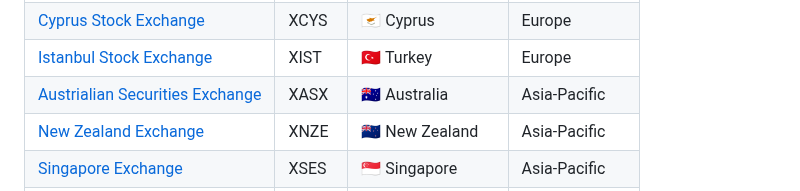
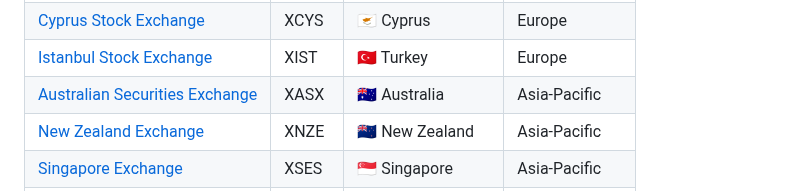
Before and after one commit to apptastic-software/trading-calendar, a Markdown page: README.md, the part around the change. GitHub-like rendering.

Commit message:
Update  doc

```diff
--- a/README.md
+++ b/README.md
@@ -119,7 +119,7 @@ http://127.0.0.1:8000/api/v1/openapi.json
 | [Athens Stock Exchange](https://www.athexgroup.gr)                                         | ASEX     | 🇬🇷 Greece         | Europe        |
 | [Cyprus Stock Exchange](https://www.cse.com.cy/en-GB/home)                                 | XCYS     | 🇨🇾 Cyprus         | Europe        |
 | [Istanbul Stock Exchange](https://www.borsaistanbul.com/en)                                | XIST     | 🇹🇷 Turkey         | Europe        |
-| [Austrialian Securities Exchange](https://www.asx.com.au)                                  | XASX     | 🇦🇺 Australia      | Asia-Pacific  |
+| [Australian Securities Exchange](https://www.asx.com.au)                                   | XASX     | 🇦🇺 Australia      | Asia-Pacific  |
 | [New Zealand Exchange](https://www.nzx.com)                                                | XNZE     | 🇳🇿 New Zealand    | Asia-Pacific  |
 | [Singapore Exchange](https://www.sgx.com)                                                  | XSES     | 🇸🇬 Singapore      | Asia-Pacific  |
 | [Shanghai Stock Exchange](https://english.sse.com.cn)                                      | XSHG     | 🇨🇳 China          | Asia-Pacific  |
```
